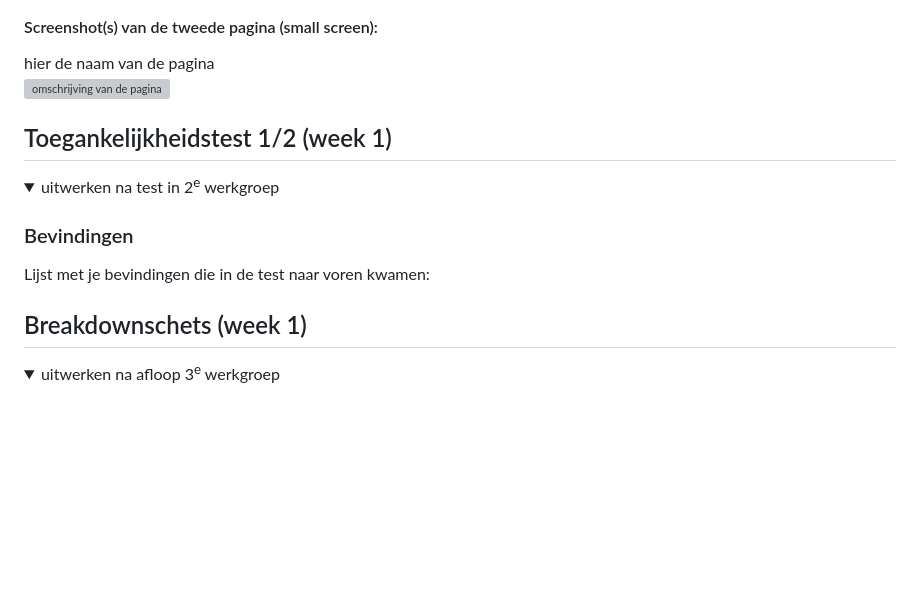
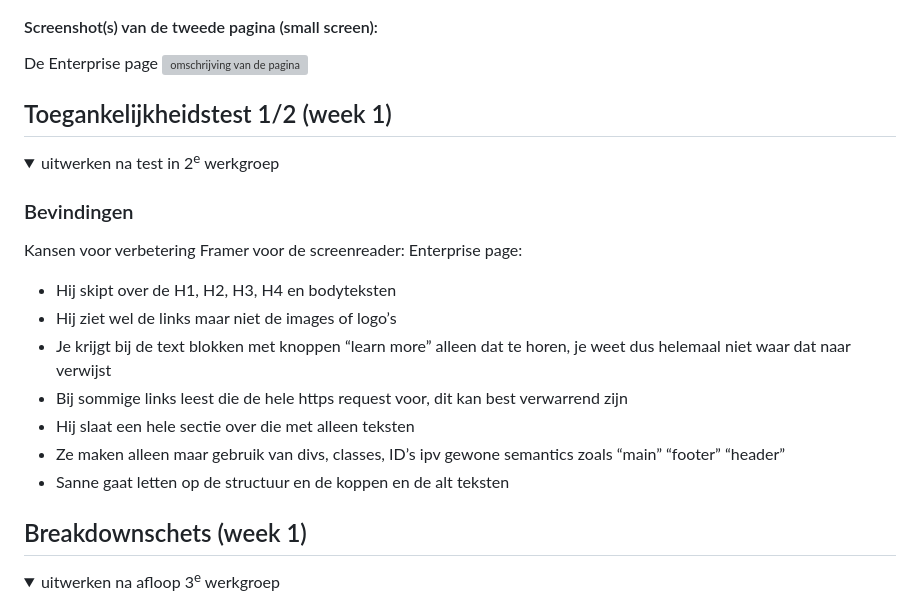
Before and after one commit to lisamandemakers/FED-LisaMandemakers, a Markdown page: README.md, the part around the change printed below. Rendered like a GitHub page; folded sections open; blank space fills up the shorter version; grey boxes are pictures that could not be loaded.

Commit message:
readme and html

```diff
--- a/README.md
+++ b/README.md
@@ -34,11 +31,10 @@ responsive
   <img src="/assets/read-me-img/Framer-Home-Phone.png"  width="375px" alt="omschrijving van de pagina">
 
   #### Screenshot(s) van de tweede pagina (small screen):
-  hier de naam van de pagina
+  De Enterprise page
   <img src="/assets/read-me-img/Framer-Enterprise-Phone.png"  width="375px" alt="omschrijving van de pagina">
 
 </details>
-
 
 
 ## Toegankelijkheidstest 1/2 (week 1)
@@ -47,10 +43,18 @@ responsive
   <summary>uitwerken na test in 2<sup>e</sup> werkgroep</summary>
 
   ### Bevindingen
-  Lijst met je bevindingen die in de test naar voren kwamen:
+
+  Kansen voor verbetering Framer voor de screenreader:
+  Enterprise page:
+* Hij skipt over de H1, H2, H3, H4 en bodyteksten
+* Hij ziet wel de links maar niet de images of logo’s
+* Je krijgt bij de text blokken met knoppen “learn more” alleen dat te horen, je weet dus helemaal niet waar dat naar verwijst
+* Bij sommige links leest die de hele https request voor, dit kan best verwarrend zijn
+* Hij slaat een hele sectie over die met alleen teksten
+* Ze maken alleen maar gebruik van divs, classes, ID’s ipv gewone semantics zoals “main” “footer” “header”
+* Sanne gaat letten op de structuur en de koppen en de alt teksten
 
 </details>
-
 
 
 ## Breakdownschets (week 1)
```
Also changed, not shown: other parts of README.md (+1 -4 lines), assets/images/cms-framer.png (added), 5 other files.
